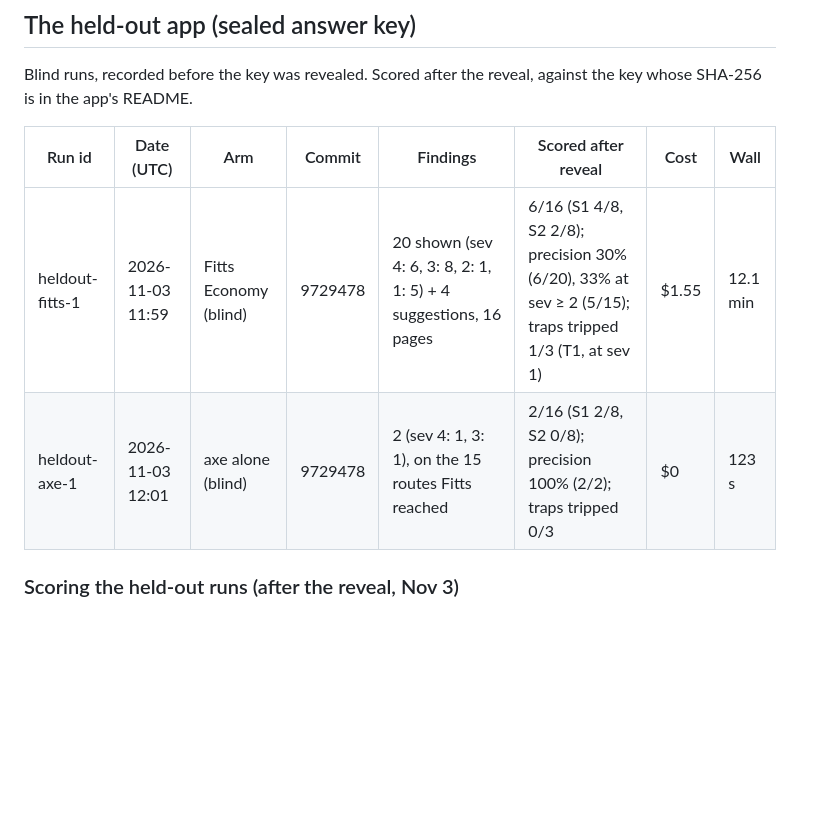
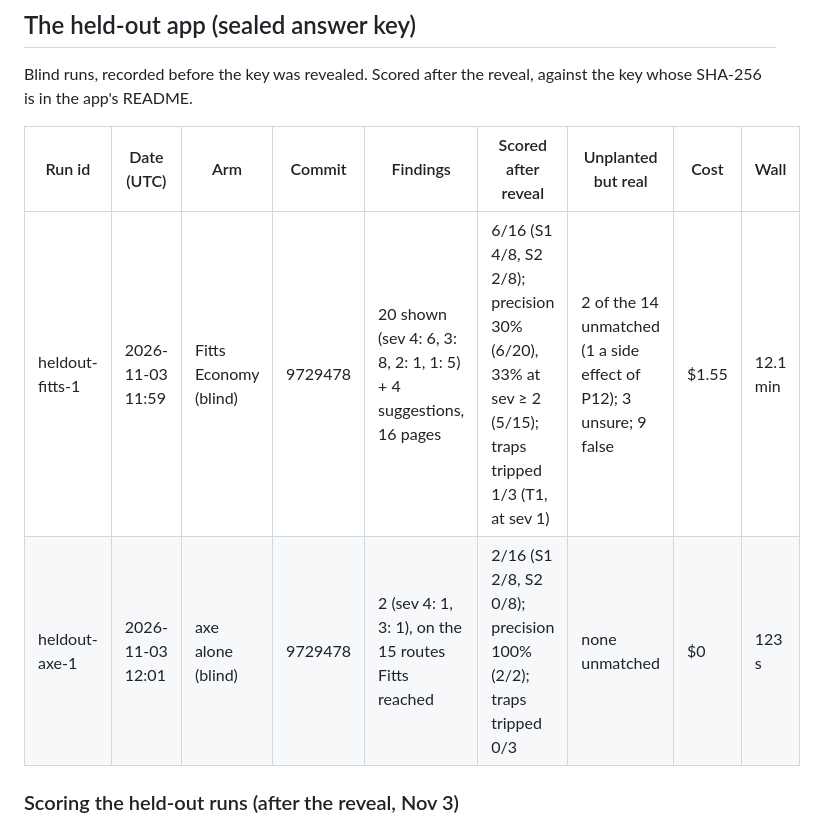
Before and after one commit to AllenZheng-05/fitts, a Markdown page: docs/bench/RESULTS.md, the part around one of its changes. Rendered like a GitHub page; blank space fills up the shorter version.

```diff
--- a/docs/bench/RESULTS.md
+++ b/docs/bench/RESULTS.md
@@ -28,10 +28,10 @@ ledger; wall time is the run's own.
 Blind runs, recorded before the key was revealed. Scored after the reveal, against the key whose
 SHA-256 is in the app's README.
 
-| Run id | Date (UTC) | Arm | Commit | Findings | Scored after reveal | Cost | Wall |
-|---|---|---|---|---|---|---|---|
-| heldout-fitts-1 | 2026-11-03 11:59 | Fitts Economy (blind) | 9729478 | 20 shown (sev 4: 6, 3: 8, 2: 1, 1: 5) + 4 suggestions, 16 pages | 6/16 (S1 4/8, S2 2/8); precision 30% (6/20), 33% at sev ≥ 2 (5/15); traps tripped 1/3 (T1, at sev 1) | $1.55 | 12.1 min |
-| heldout-axe-1 | 2026-11-03 12:01 | axe alone (blind) | 9729478 | 2 (sev 4: 1, 3: 1), on the 15 routes Fitts reached | 2/16 (S1 2/8, S2 0/8); precision 100% (2/2); traps tripped 0/3 | $0 | 123 s |
+| Run id | Date (UTC) | Arm | Commit | Findings | Scored after reveal | Unplanted but real | Cost | Wall |
+|---|---|---|---|---|---|---|---|---|
+| heldout-fitts-1 | 2026-11-03 11:59 | Fitts Economy (blind) | 9729478 | 20 shown (sev 4: 6, 3: 8, 2: 1, 1: 5) + 4 suggestions, 16 pages | 6/16 (S1 4/8, S2 2/8); precision 30% (6/20), 33% at sev ≥ 2 (5/15); traps tripped 1/3 (T1, at sev 1) | 2 of the 14 unmatched (1 a side effect of P12); 3 unsure; 9 false | $1.55 | 12.1 min |
+| heldout-axe-1 | 2026-11-03 12:01 | axe alone (blind) | 9729478 | 2 (sev 4: 1, 3: 1), on the 15 routes Fitts reached | 2/16 (S1 2/8, S2 0/8); precision 100% (2/2); traps tripped 0/3 | none unmatched | $0 | 123 s |
 
 ### Scoring the held-out runs (after the reveal, Nov 3)
 
```
Also changed, not shown: other parts of docs/bench/RESULTS.md (+28 -0 lines).
